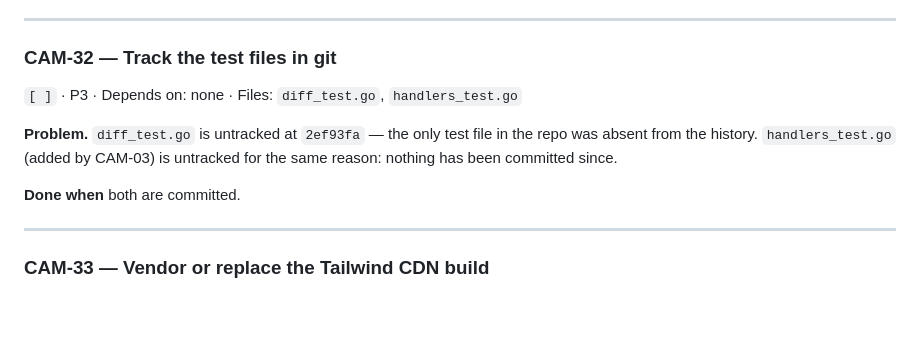
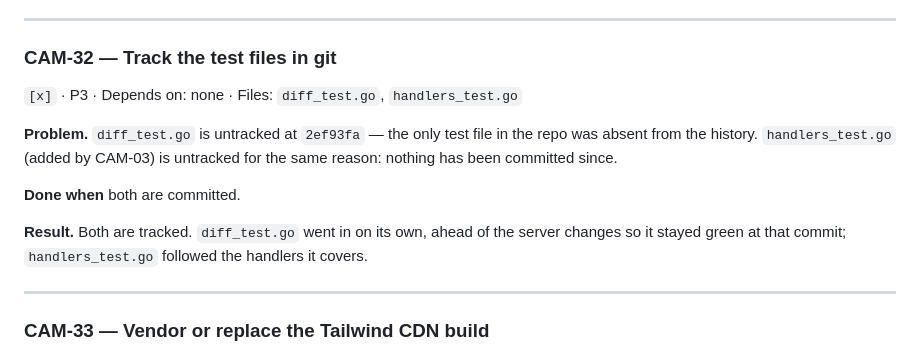
Before and after one commit to nalakawula/camer, a Markdown page: PLAN.md, the part around one of its changes. GitHub-like rendering; blank space fills up the shorter version.

Commit message:
docs: close CAM-32, the test files are tracked
Both test files were committed earlier in this series; the checkbox was
never flipped. No code change.

Co-Authored-By: Claude Opus 5 (1M context) <noreply@anthropic.com>

```diff
--- a/PLAN.md
+++ b/PLAN.md
@@ -984,13 +984,16 @@ closing brace.
 ---
 
 ### CAM-32 — Track the test files in git
-`[ ]` · P3 · Depends on: none · Files: `diff_test.go`, `handlers_test.go`
+`[x]` · P3 · Depends on: none · Files: `diff_test.go`, `handlers_test.go`
 
 **Problem.** `diff_test.go` is untracked at `2ef93fa` — the only test file in the repo was
 absent from the history. `handlers_test.go` (added by CAM-03) is untracked for the same
 reason: nothing has been committed since.
 
 **Done when** both are committed.
+
+**Result.** Both are tracked. `diff_test.go` went in on its own, ahead of the server changes
+so it stayed green at that commit; `handlers_test.go` followed the handlers it covers.
 
 ---
 
```
Also changed, not shown: other parts of PLAN.md (+1 -1 lines).
